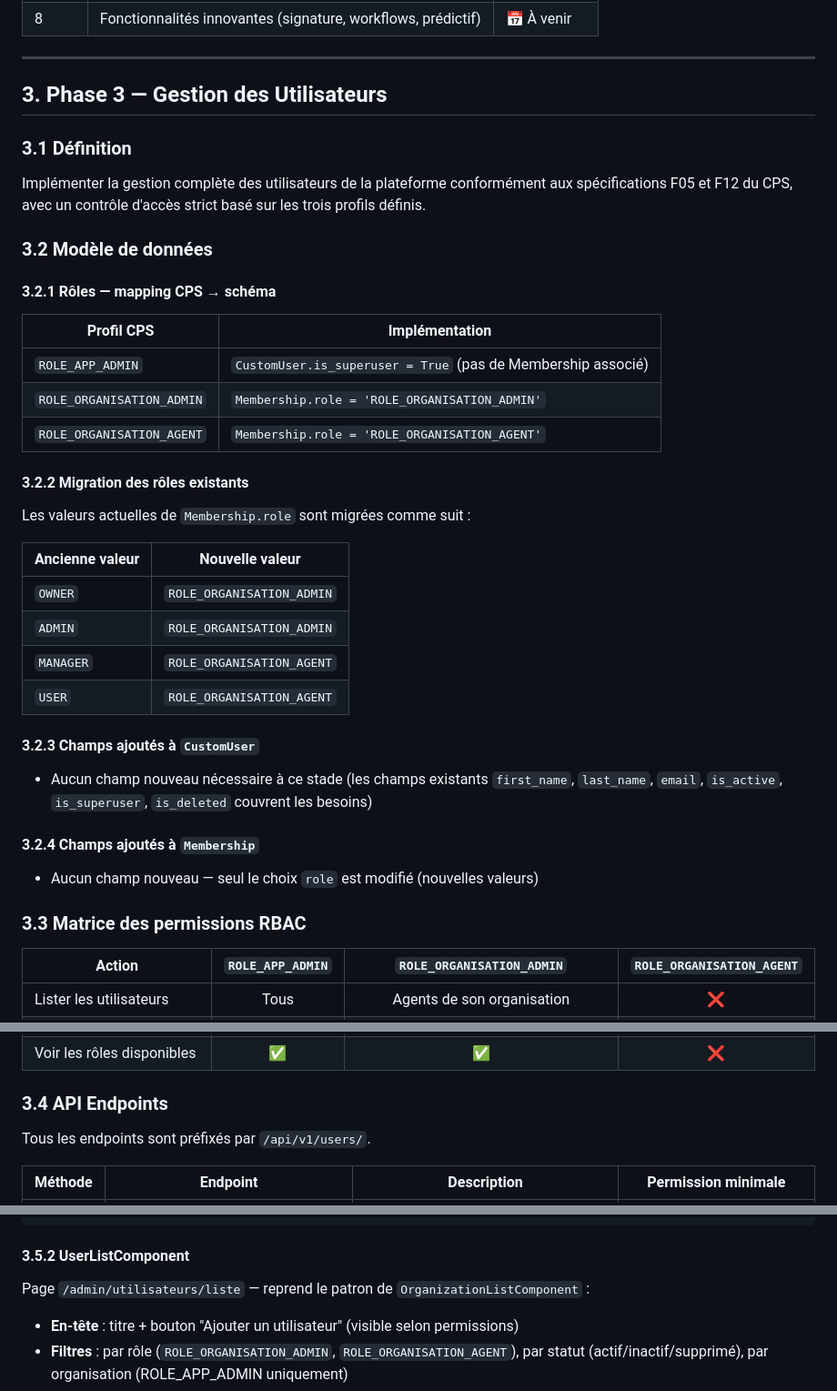
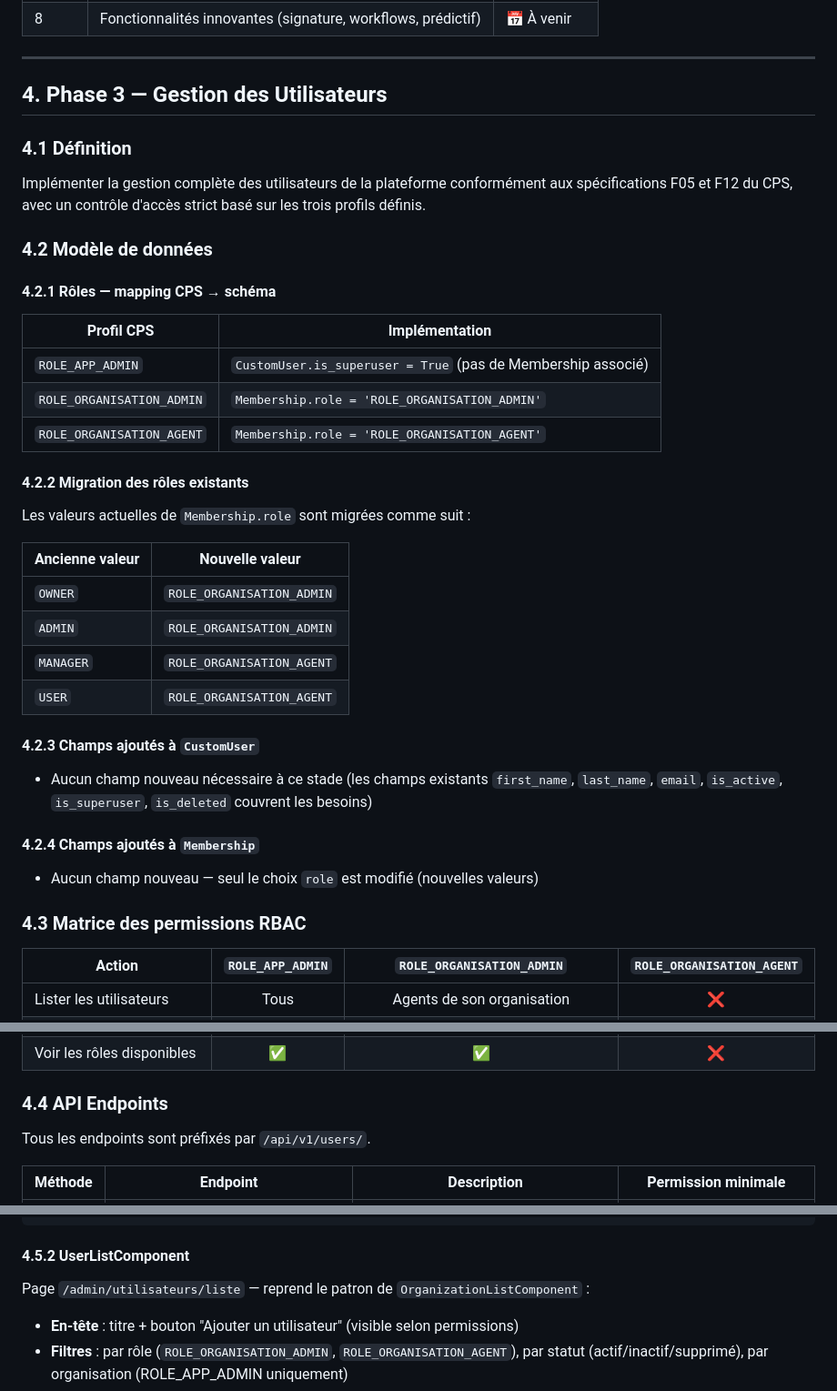
Before and after one commit to onedevasus/app_sdgps, a Markdown page: docs/plans/PLAN_DEV.md, 3 parts joined by grey strips. Shown at 91% size. GitHub-like rendering.

````diff
--- a/docs/plans/PLAN_DEV.md
+++ b/docs/plans/PLAN_DEV.md
@@ -93,15 +144,15 @@
 
 ---
 
-## 3. Phase 3 — Gestion des Utilisateurs
+## 4. Phase 3 — Gestion des Utilisateurs
 
-### 3.1 Définition
+### 4.1 Définition
 
 Implémenter la gestion complète des utilisateurs de la plateforme conformément aux spécifications F05 et F12 du CPS, avec un contrôle d'accès strict basé sur les trois profils définis.
 
-### 3.2 Modèle de données
+### 4.2 Modèle de données
 
-#### 3.2.1 Rôles — mapping CPS → schéma
+#### 4.2.1 Rôles — mapping CPS → schéma
 
 | Profil CPS | Implémentation |
 |---|---|
@@ -109,7 +160,7 @@ Implémenter la gestion complète des utilisateurs de la plateforme conformémen
 | `ROLE_ORGANISATION_ADMIN` | `Membership.role = 'ROLE_ORGANISATION_ADMIN'` |
 | `ROLE_ORGANISATION_AGENT` | `Membership.role = 'ROLE_ORGANISATION_AGENT'` |
 
-#### 3.2.2 Migration des rôles existants
+#### 4.2.2 Migration des rôles existants
 
 Les valeurs actuelles de `Membership.role` sont migrées comme suit :
 
@@ -120,15 +171,15 @@ Les valeurs actuelles de `Membership.role` sont migrées comme suit :
 | `MANAGER` | `ROLE_ORGANISATION_AGENT` |
 | `USER` | `ROLE_ORGANISATION_AGENT` |
 
-#### 3.2.3 Champs ajoutés à `CustomUser`
+#### 4.2.3 Champs ajoutés à `CustomUser`
 
 - Aucun champ nouveau nécessaire à ce stade (les champs existants `first_name`, `last_name`, `email`, `is_active`, `is_superuser`, `is_deleted` couvrent les besoins)
 
-#### 3.2.4 Champs ajoutés à `Membership`
+#### 4.2.4 Champs ajoutés à `Membership`
 
 - Aucun champ nouveau — seul le choix `role` est modifié (nouvelles valeurs)
 
-### 3.3 Matrice des permissions RBAC
+### 4.3 Matrice des permissions RBAC
 
 | Action | `ROLE_APP_ADMIN` | `ROLE_ORGANISATION_ADMIN` | `ROLE_ORGANISATION_AGENT` |
 |--------|:---:|:---:|:---:|
@@ -141,7 +192,7 @@ Les valeurs actuelles de `Membership.role` sont migrées comme suit :
 | Réinitialiser mot de passe | Tous les rôles | `ROLE_ORGANISATION_AGENT` uniquement | ❌ |
 | Voir les rôles disponibles | ✅ | ✅ | ❌ |
 
-### 3.4 API Endpoints
+### 4.4 API Endpoints
 
 Tous les endpoints sont préfixés par `/api/v1/users/`.
 
@@ -193,7 +244,7 @@ frontend/src/app/
                 └── roles-permissions.component.scss
 ```
 
-#### 3.5.2 UserListComponent
+#### 4.5.2 UserListComponent
 
 Page `/admin/utilisateurs/liste` — reprend le patron de `OrganizationListComponent` :
 
````
Also changed, not shown: other parts of docs/plans/PLAN_DEV.md (+84 -33 lines).
